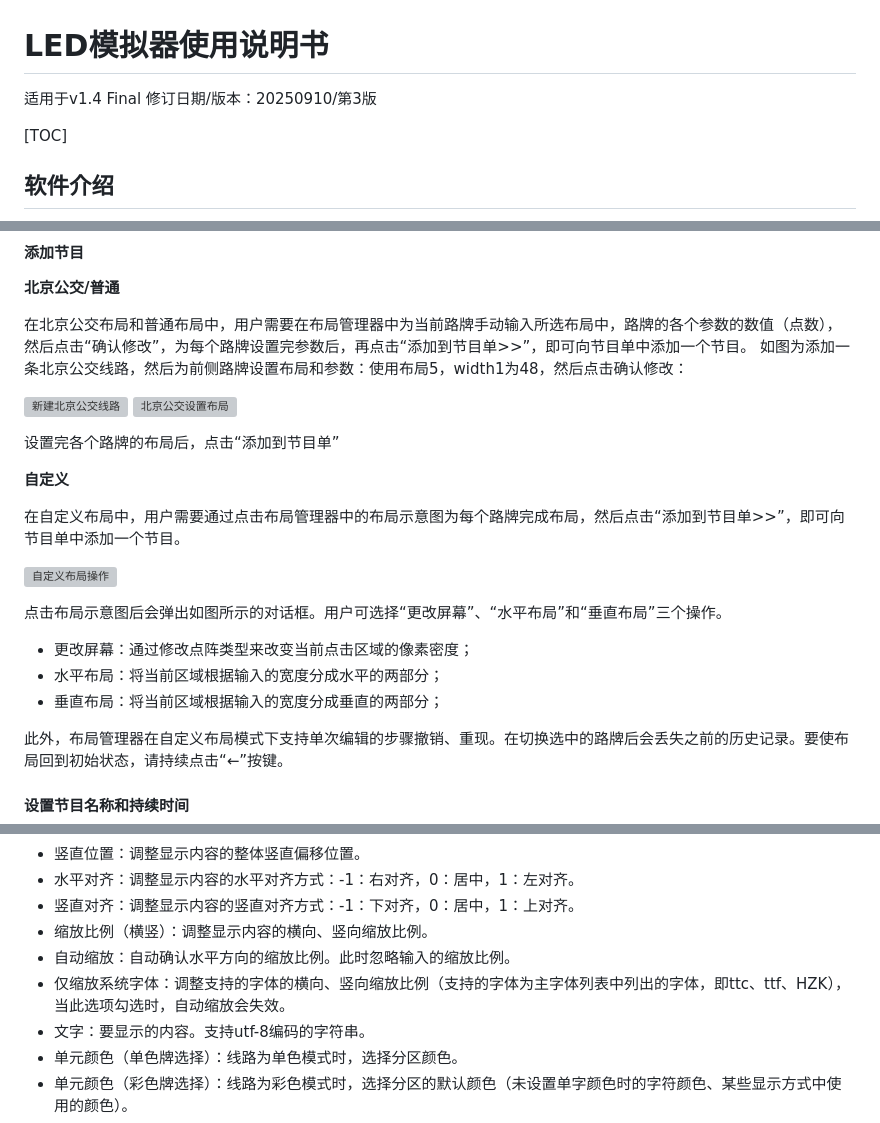
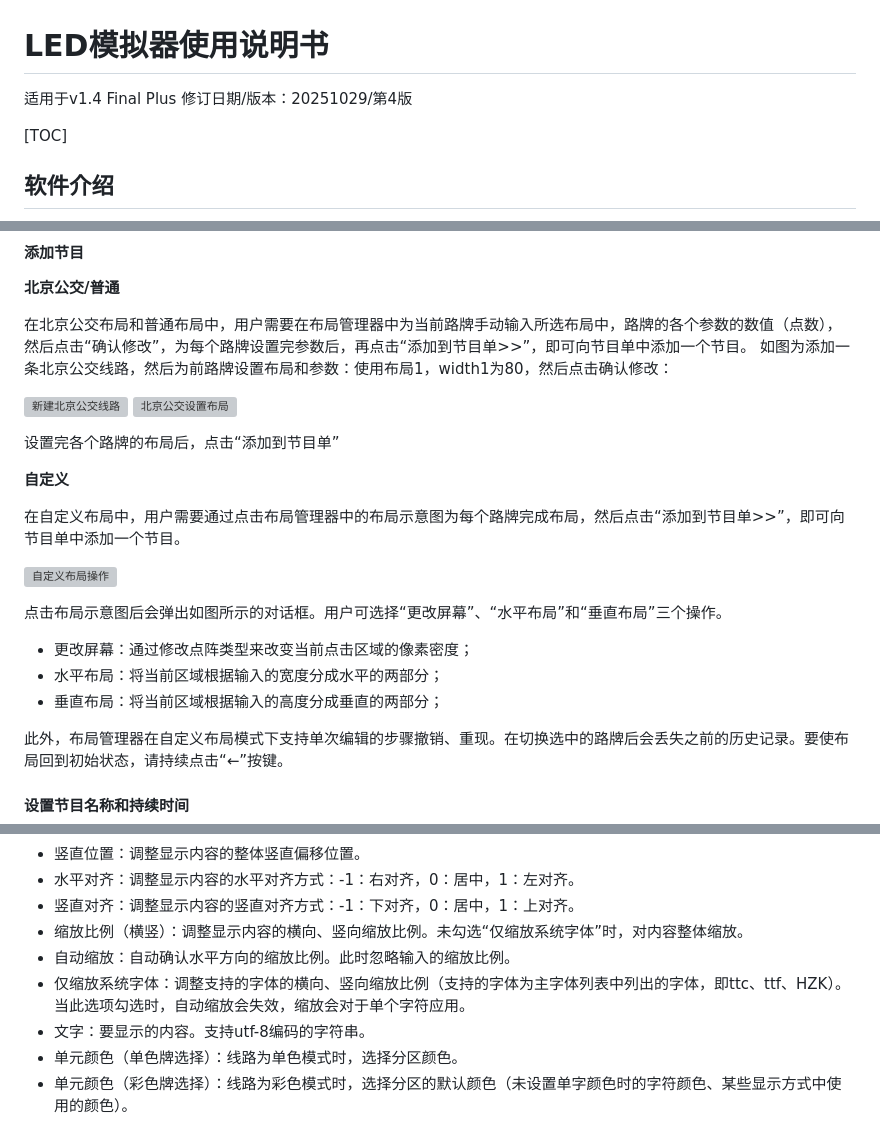
Before and after one commit to Tao68a660f3/LED_Simulator, a Markdown page: doc.md, 3 parts joined by grey strips. Drawn GitHub-style; grey boxes are pictures that could not be loaded.

```diff
--- a/doc.md
+++ b/doc.md
@@ -1,6 +1,6 @@
 # LED模拟器使用说明书
 
-适用于v1.4 Final 修订日期/版本：20250910/第3版
+适用于v1.4 Final Plus 修订日期/版本：20251029/第4版
 
 [TOC]
 
@@ -79,7 +79,7 @@ LED模拟器支持3种路牌预设，分别是“自定义”、“北京公交
 **北京公交/普通**
 
 在北京公交布局和普通布局中，用户需要在布局管理器中为当前路牌手动输入所选布局中，路牌的各个参数的数值（点数），然后点击“确认修改”，为每个路牌设置完参数后，再点击“添加到节目单>>”，即可向节目单中添加一个节目。
-如图为添加一条北京公交线路，然后为前侧路牌设置布局和参数：使用布局5，width1为48，然后点击确认修改：
+如图为添加一条北京公交线路，然后为前路牌设置布局和参数：使用布局1，width1为80，然后点击确认修改：
 
 ![新建北京公交线路](/doc_image/新建北京公交线路.png)
 ![北京公交设置布局](/doc_image/北京公交设置布局.png)
@@ -95,7 +95,7 @@ LED模拟器支持3种路牌预设，分别是“自定义”、“北京公交
 点击布局示意图后会弹出如图所示的对话框。用户可选择“更改屏幕”、“水平布局”和“垂直布局”三个操作。
 - 更改屏幕：通过修改点阵类型来改变当前点击区域的像素密度；
 - 水平布局：将当前区域根据输入的宽度分成水平的两部分；
-- 垂直布局：将当前区域根据输入的宽度分成垂直的两部分；
+- 垂直布局：将当前区域根据输入的高度分成垂直的两部分；
 
 此外，布局管理器在自定义布局模式下支持单次编辑的步骤撤销、重现。在切换选中的路牌后会丢失之前的历史记录。要使布局回到初始状态，请持续点击“←”按键。
 
@@ -134,9 +134,9 @@ LED模拟器支持3种路牌预设，分别是“自定义”、“北京公交
 - 竖直位置：调整显示内容的整体竖直偏移位置。
 - 水平对齐：调整显示内容的水平对齐方式：-1：右对齐，0：居中，1：左对齐。
 - 竖直对齐：调整显示内容的竖直对齐方式：-1：下对齐，0：居中，1：上对齐。
-- 缩放比例（横竖）：调整显示内容的横向、竖向缩放比例。
+- 缩放比例（横竖）：调整显示内容的横向、竖向缩放比例。未勾选“仅缩放系统字体”时，对内容整体缩放。
 - 自动缩放：自动确认水平方向的缩放比例。此时忽略输入的缩放比例。
-- 仅缩放系统字体：调整支持的字体的横向、竖向缩放比例（支持的字体为主字体列表中列出的字体，即ttc、ttf、HZK），当此选项勾选时，自动缩放会失效。
+- 仅缩放系统字体：调整支持的字体的横向、竖向缩放比例（支持的字体为主字体列表中列出的字体，即ttc、ttf、HZK）。当此选项勾选时，自动缩放会失效，缩放会对于单个字符应用。
 - 文字：要显示的内容。支持utf-8编码的字符串。
 - 单元颜色（单色牌选择）：线路为单色模式时，选择分区颜色。
 - 单元颜色（彩色牌选择）：线路为彩色模式时，选择分区的默认颜色（未设置单字颜色时的字符颜色、某些显示方式中使用的颜色）。
```
Also changed, not shown: other parts of doc.md (+13 -3 lines), doc_image/文件菜单.png, doc_image/显示屏菜单.png, doc_image/更多功能菜单.png.
